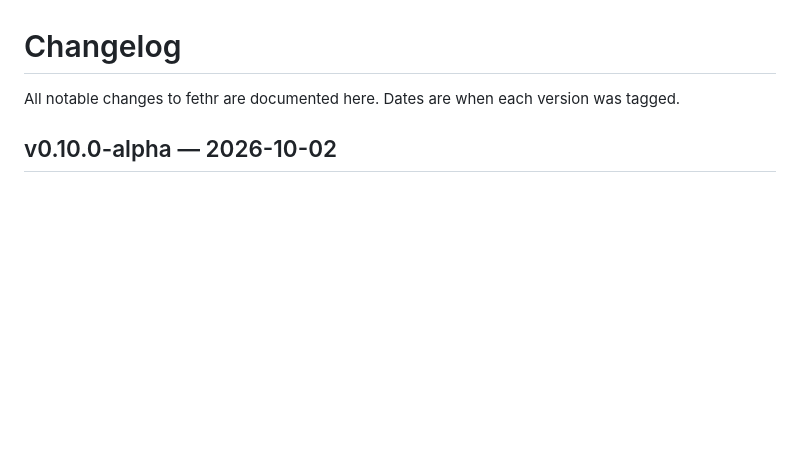
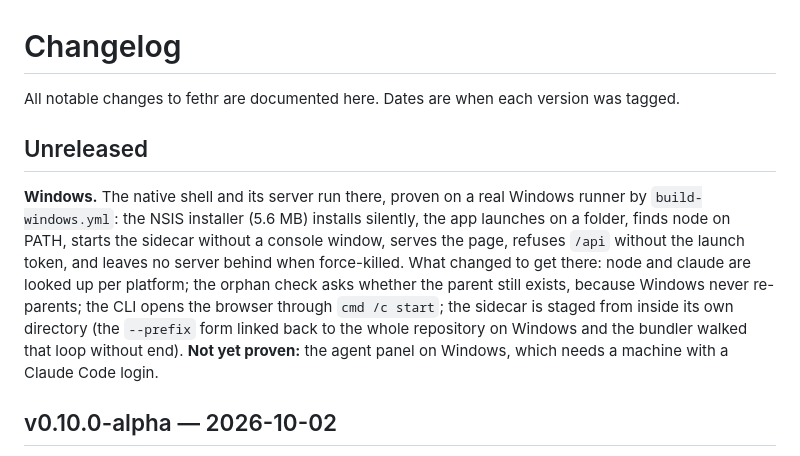
Before and after one commit to evojewel/fethr, a Markdown page: CHANGELOG.md, the part around the change. GitHub-like rendering; blank space fills up the shorter version.

Commit message:
docs: Windows build recorded in the changelog and the tracker

```diff
--- a/CHANGELOG.md
+++ b/CHANGELOG.md
@@ -1,6 +1,18 @@
 # Changelog
 
 All notable changes to fethr are documented here. Dates are when each version was tagged.
+
+## Unreleased
+
+**Windows.** The native shell and its server run there, proven on a real Windows runner by
+`build-windows.yml`: the NSIS installer (5.6 MB) installs silently, the app launches on a folder,
+finds node on PATH, starts the sidecar without a console window, serves the page, refuses `/api`
+without the launch token, and leaves no server behind when force-killed. What changed to get there:
+node and claude are looked up per platform; the orphan check asks whether the parent still exists,
+because Windows never re-parents; the CLI opens the browser through `cmd /c start`; the sidecar is
+staged from inside its own directory (the `--prefix` form linked back to the whole repository on
+Windows and the bundler walked that loop without end). **Not yet proven:** the agent panel on
+Windows, which needs a machine with a Claude Code login.
 
 ## v0.10.0-alpha — 2026-10-02
 
```
Also changed, not shown: docs/TODO.md (+9 -4 lines).
